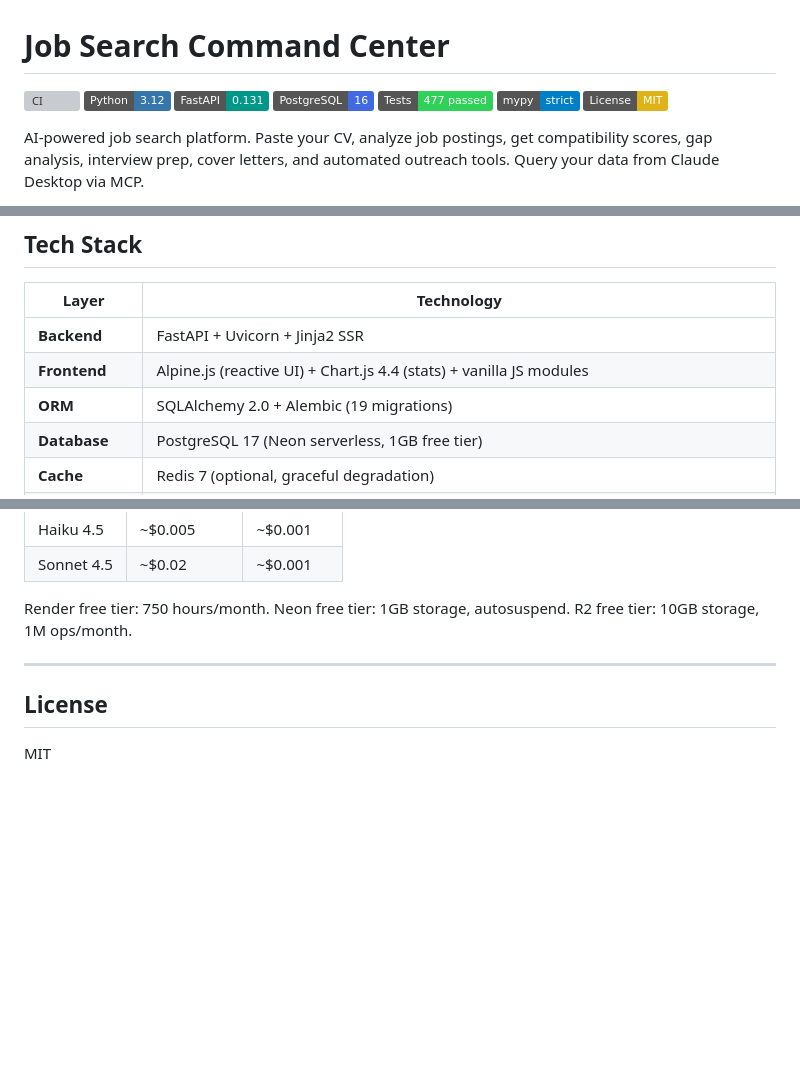
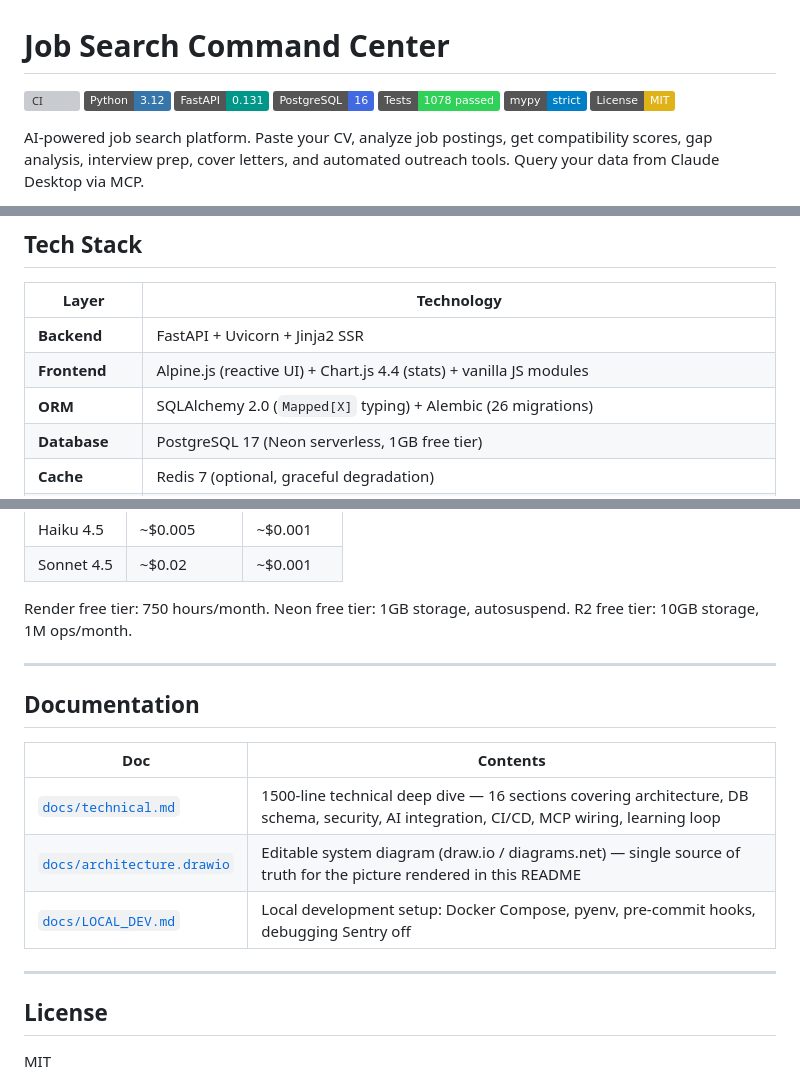
Before and after one commit to MK023/JobSearch, a Markdown page: README.md, 3 parts joined by grey strips. GitHub-like rendering; badges without logos; blank space fills up the shorter version; grey boxes are pictures that could not be loaded.

```diff
--- a/README.md
+++ b/README.md
@@ -4,7 +4,7 @@
 ![Python](https://img.shields.io/badge/Python-3.12-3776AB?logo=python&logoColor=white)
 ![FastAPI](https://img.shields.io/badge/FastAPI-0.131-009688?logo=fastapi&logoColor=white)
 ![PostgreSQL](https://img.shields.io/badge/PostgreSQL-16-4169E1?logo=postgresql&logoColor=white)
-![Tests](https://img.shields.io/badge/Tests-477_passed-30D158)
+![Tests](https://img.shields.io/badge/Tests-1078_passed-30D158)
 ![mypy](https://img.shields.io/badge/mypy-strict-blue)
 ![License](https://img.shields.io/badge/License-MIT-yellow)
 
@@ -91,7 +91,7 @@ The MCP server runs locally on macOS via Claude Desktop (stdio transport). It is
 |-------|-----------|
 | **Backend** | FastAPI + Uvicorn + Jinja2 SSR |
 | **Frontend** | Alpine.js (reactive UI) + Chart.js 4.4 (stats) + vanilla JS modules |
-| **ORM** | SQLAlchemy 2.0 + Alembic (19 migrations) |
+| **ORM** | SQLAlchemy 2.0 (``Mapped[X]`` typing) + Alembic (26 migrations) |
 | **Database** | PostgreSQL 17 (Neon serverless, 1GB free tier) |
 | **Cache** | Redis 7 (optional, graceful degradation) |
 | **AI** | Anthropic Claude API (tool-use schema-driven JSON, prompt v7 candidate-aware + career-track + auto-adapt) |
@@ -177,6 +177,16 @@ Render free tier: 750 hours/month. Neon free tier: 1GB storage, autosuspend. R2
 
 ---
 
+## Documentation
+
+| Doc | Contents |
+|---|---|
+| [`docs/technical.md`](docs/technical.md) | 1500-line technical deep dive — 16 sections covering architecture, DB schema, security, AI integration, CI/CD, MCP wiring, learning loop |
+| [`docs/architecture.drawio`](docs/architecture.drawio) | Editable system diagram (draw.io / diagrams.net) — single source of truth for the picture rendered in this README |
+| [`docs/LOCAL_DEV.md`](docs/LOCAL_DEV.md) | Local development setup: Docker Compose, pyenv, pre-commit hooks, debugging Sentry off |
+
+---
+
 ## License
 
 MIT
```
Also changed, not shown: other parts of README.md (+2 -2 lines), docs/technical.md (+3 -1 lines).
